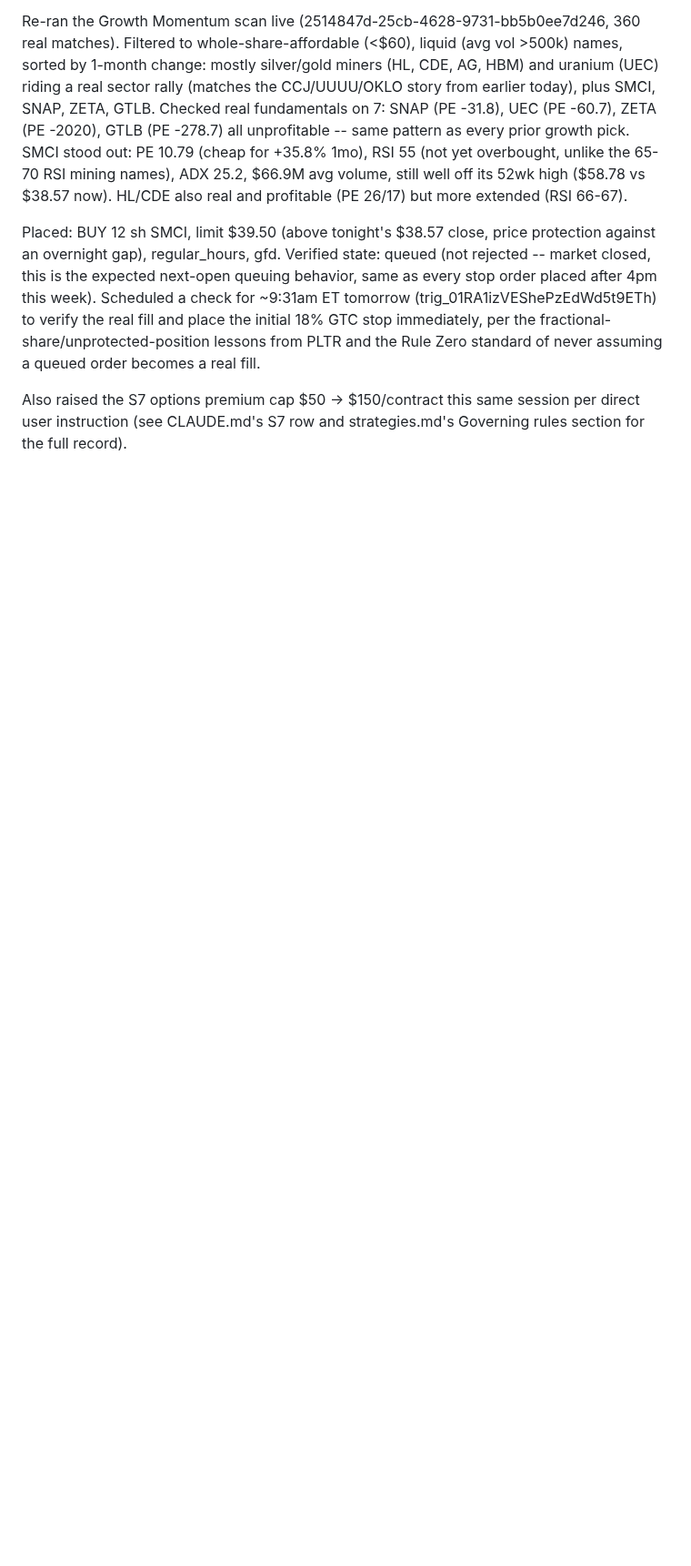
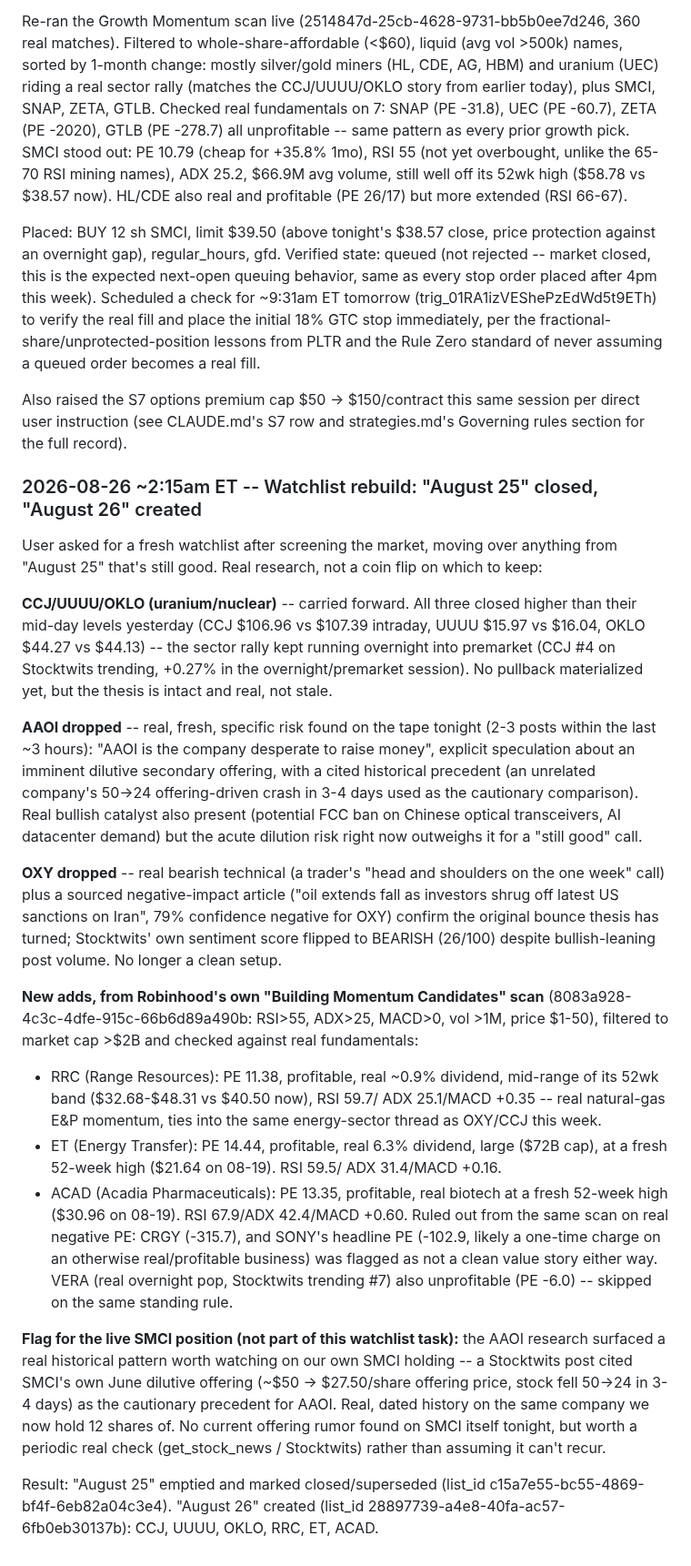
Before and after one commit to kemkoi48/Wc26meme, a Markdown page: robinhood-agent/sources.md, the part around the change. Shown at 91% size. Rendered like a GitHub page; blank space fills up the shorter version.

Commit message:
Watchlist rebuild: close "August 25", create "August 26"
Carried forward CCJ/UUUU/OKLO (uranium rally still running overnight).
Dropped AAOI (real active dilution-offering risk just surfaced) and OXY
(bearish technical + confirmed negative oil-price catalyst). Added
RRC/ET/ACAD from a real quality-momentum scan, all profitable with
reasonable P/E. Also flagged a real historical dilution pattern on SMCI
itself (our own live position) surfaced incidentally during the AAOI
research.

```diff
--- a/robinhood-agent/sources.md
+++ b/robinhood-agent/sources.md
@@ -2214,3 +2214,63 @@ Rule Zero standard of never assuming a queued order becomes a real fill.
 Also raised the S7 options premium cap $50 -> $150/contract this same
 session per direct user instruction (see CLAUDE.md's S7 row and
 strategies.md's Governing rules section for the full record).
+
+### 2026-08-26 ~2:15am ET -- Watchlist rebuild: "August 25" closed, "August 26" created
+User asked for a fresh watchlist after screening the market, moving over
+anything from "August 25" that's still good. Real research, not a coin
+flip on which to keep:
+
+**CCJ/UUUU/OKLO (uranium/nuclear)** -- carried forward. All three closed
+higher than their mid-day levels yesterday (CCJ $106.96 vs $107.39
+intraday, UUUU $15.97 vs $16.04, OKLO $44.27 vs $44.13) -- the sector
+rally kept running overnight into premarket (CCJ #4 on Stocktwits
+trending, +0.27% in the overnight/premarket session). No pullback
+materialized yet, but the thesis is intact and real, not stale.
+
+**AAOI dropped** -- real, fresh, specific risk found on the tape tonight
+(2-3 posts within the last ~3 hours): "AAOI is the company desperate to
+raise money", explicit speculation about an imminent dilutive secondary
+offering, with a cited historical precedent (an unrelated company's
+50->24 offering-driven crash in 3-4 days used as the cautionary
+comparison). Real bullish catalyst also present (potential FCC ban on
+Chinese optical transceivers, AI datacenter demand) but the acute
+dilution risk right now outweighs it for a "still good" call.
+
+**OXY dropped** -- real bearish technical (a trader's "head and shoulders
+on the one week" call) plus a sourced negative-impact article ("oil
+extends fall as investors shrug off latest US sanctions on Iran", 79%
+confidence negative for OXY) confirm the original bounce thesis has
+turned; Stocktwits' own sentiment score flipped to BEARISH (26/100)
+despite bullish-leaning post volume. No longer a clean setup.
+
+**New adds, from Robinhood's own "Building Momentum Candidates" scan**
+(8083a928-4c3c-4dfe-915c-66b6d89a490b: RSI>55, ADX>25, MACD>0, vol >1M,
+price $1-50), filtered to market cap >$2B and checked against real
+fundamentals:
+- RRC (Range Resources): PE 11.38, profitable, real ~0.9% dividend,
+  mid-range of its 52wk band ($32.68-$48.31 vs $40.50 now), RSI 59.7/
+  ADX 25.1/MACD +0.35 -- real natural-gas E&P momentum, ties into the
+  same energy-sector thread as OXY/CCJ this week.
+- ET (Energy Transfer): PE 14.44, profitable, real 6.3% dividend, large
+  ($72B cap), at a fresh 52-week high ($21.64 on 08-19). RSI 59.5/
+  ADX 31.4/MACD +0.16.
+- ACAD (Acadia Pharmaceuticals): PE 13.35, profitable, real biotech at a
+  fresh 52-week high ($30.96 on 08-19). RSI 67.9/ADX 42.4/MACD +0.60.
+Ruled out from the same scan on real negative PE: CRGY (-315.7), and
+SONY's headline PE (-102.9, likely a one-time charge on an otherwise
+real/profitable business) was flagged as not a clean value story either
+way. VERA (real overnight pop, Stocktwits trending #7) also unprofitable
+(PE -6.0) -- skipped on the same standing rule.
+
+**Flag for the live SMCI position (not part of this watchlist task):**
+the AAOI research surfaced a real historical pattern worth watching on
+our own SMCI holding -- a Stocktwits post cited SMCI's own June dilutive
+offering (~$50 -> $27.50/share offering price, stock fell 50->24 in 3-4
+days) as the cautionary precedent for AAOI. Real, dated history on the
+same company we now hold 12 shares of. No current offering rumor found
+on SMCI itself tonight, but worth a periodic real check (get_stock_news /
+Stocktwits) rather than assuming it can't recur.
+
+Result: "August 25" emptied and marked closed/superseded (list_id
+c15a7e55-bc55-4869-bf4f-6eb82a04c3e4). "August 26" created (list_id
+28897739-a4e8-40fa-ac57-6fb0eb30137b): CCJ, UUUU, OKLO, RRC, ET, ACAD.
```
